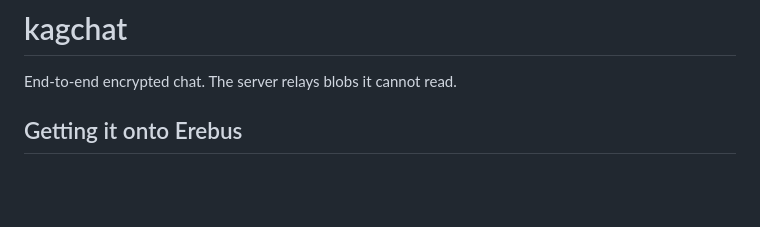
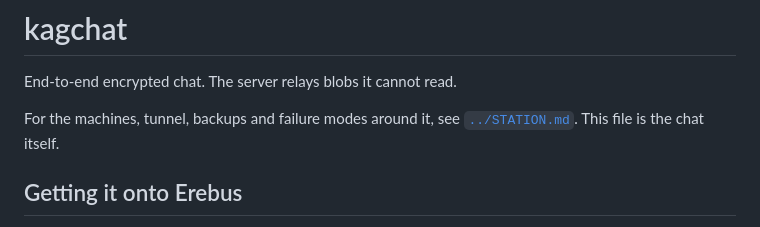
Before and after one commit to Kagger911/Test, a Markdown page: kagchat/README.md, the part around the change. Drawn GitHub-style; blank space fills up the shorter version.

```diff
--- a/kagchat/README.md
+++ b/kagchat/README.md
@@ -1,6 +1,9 @@
 # kagchat
 
 End-to-end encrypted chat. The server relays blobs it cannot read.
+
+For the machines, tunnel, backups and failure modes around it, see
+[`../STATION.md`](../STATION.md). This file is the chat itself.
 
 ## Getting it onto Erebus
 
```
Also changed, not shown: STATION.md (added, +174 -0 lines), 1 other file.
